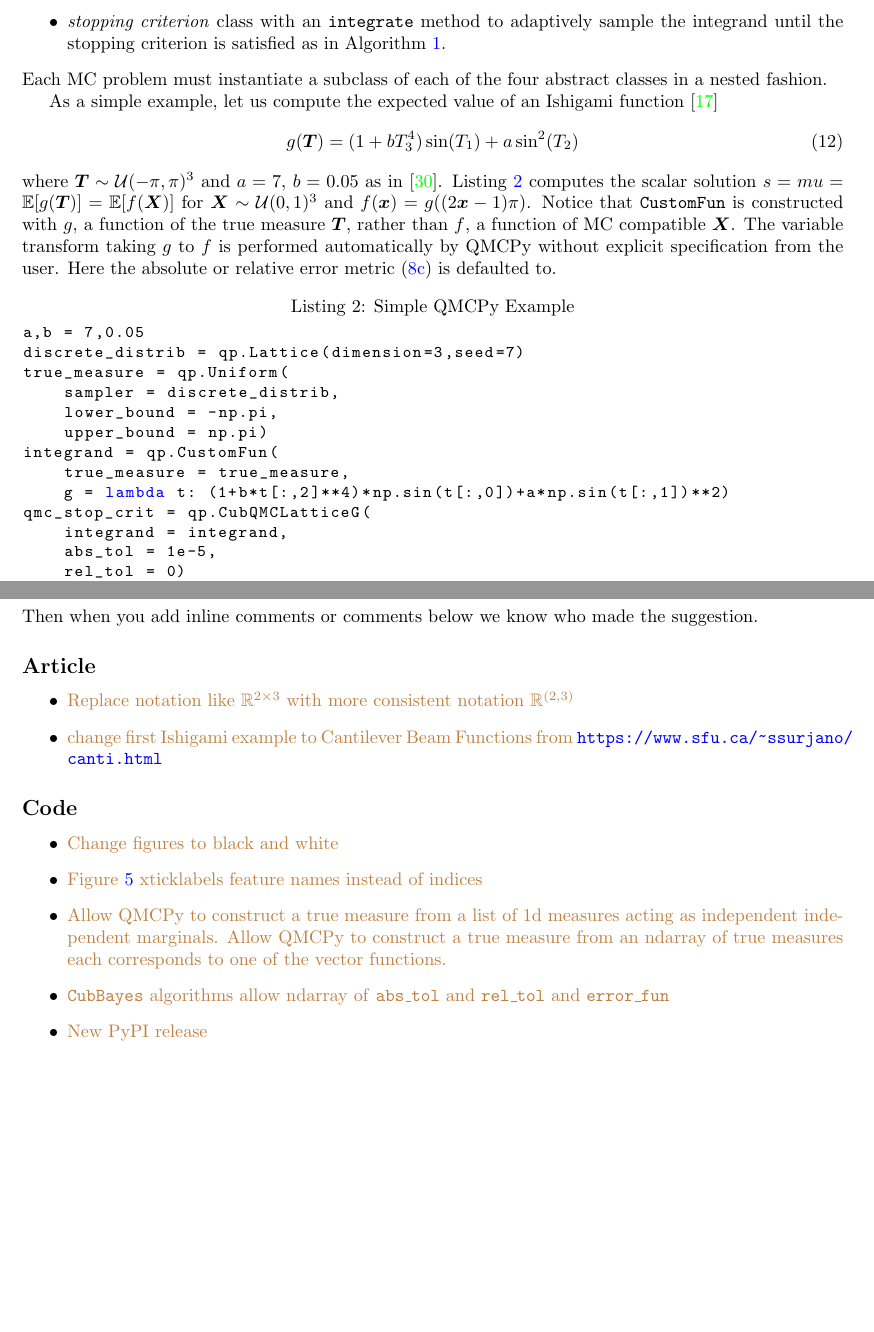
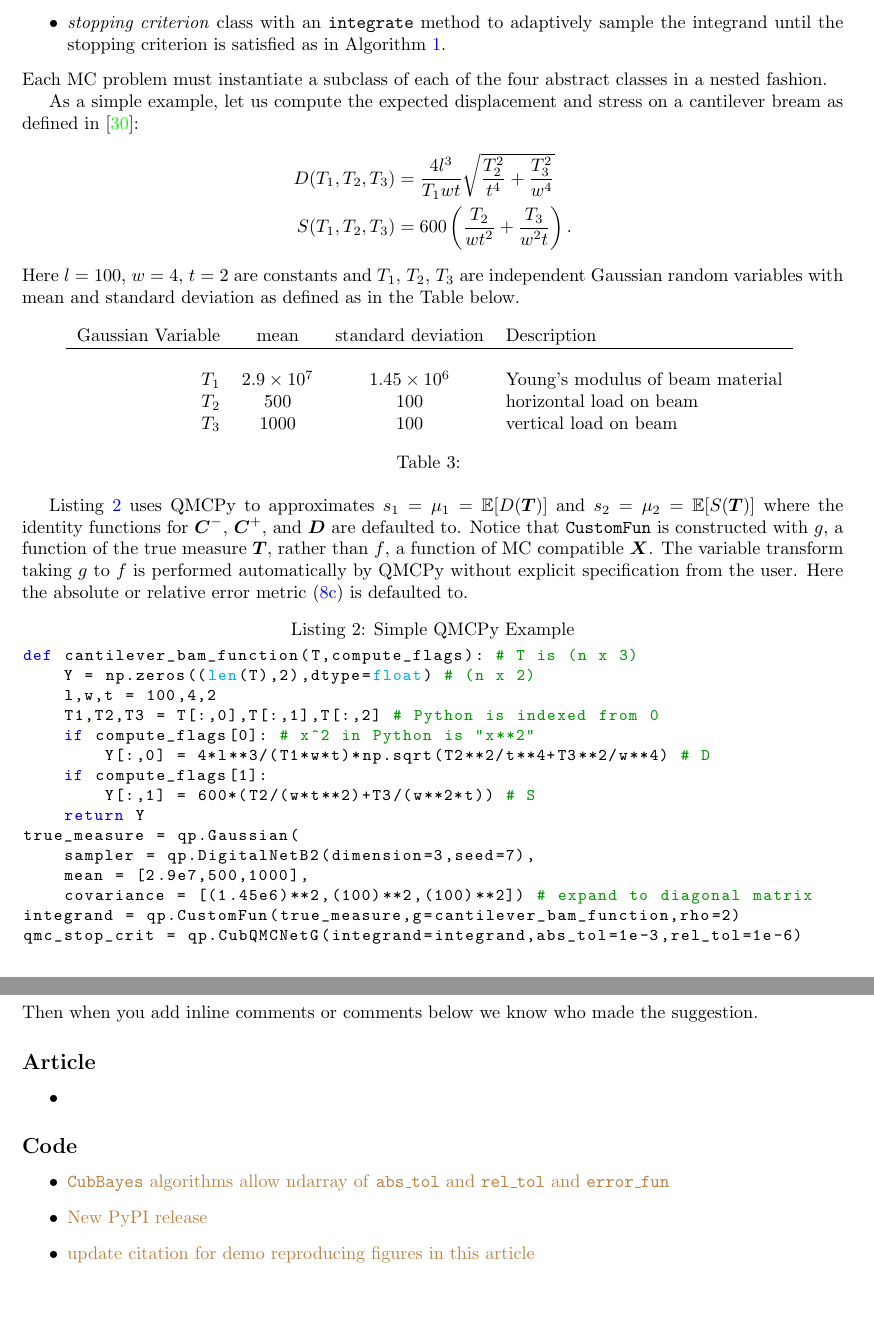
Before and after one commit to fjhickernell/QMCPy_Sobol_Indices, a LaTeX paper (main.tex, which reads python/simple_ex.txt): two parts of pages 8 and 17 of 17, joined at a grey line, cut so that both start at the same text, the shorter picture padded with empty space. Compiled offline with pdfLaTeX.

Commit message:
cantilever beam, figure, and code updates

```diff
--- a/main.tex
+++ b/main.tex
@@ -365,12 +365,26 @@ The four main abstract classes in QMCPy are the
 \end{itemize}
 Each MC problem must instantiate a subclass of each of the four abstract classes in a nested fashion.
 
-As a simple example, let us compute the expected value of an Ishigami function \cite{ishigami1990importance}
-\begin{equation}
-    g(\bT) = (1+bT_3^4)\sin(T_1)+a\sin^2(T_2)
-    \label{eq:ishigami}
-\end{equation}
-where $\bT \sim \calU(-\pi,\pi)^3$ and $a=7$, $b=0.05$ as in \cite{sobol1999use}. Listing \ref{py:simpleex} computes the scalar solution $s = mu = \bbE[g(\bT)]=\bbE[f(\bX)]$ for $\bX \sim \calU(0,1)^3$ and $f(\bx) = g((2\bx-1)\pi)$. Notice that \texttt{CustomFun} is constructed with $g$, a function of the true measure $\bT$, rather than $f$, a function of MC compatible $\bX$. The variable transform taking $g$ to $f$ is performed automatically by QMCPy without explicit specification from the user. Here the absolute or relative error metric \eqref{eq:h_abs_or_rel} is defaulted to.
+As a simple example, let us compute the expected displacement and stress on a cantilever bream as defined in \cite{ simulationlib_cantilever}:
+\begin{align*}
+    D(T_1,T_2,T_3) &= \frac{4l^3}{T_1 w t} \sqrt{\frac{T_2^2}{t^4} + \frac{T_3^2}{w^4}} \\
+    S(T_1,T_2,T_3) &= 600\left(\frac{T_2}{wt^2} + \frac{T_3}{w^2t}\right).
+    \label{eq:cantilever_bream}
+\end{align*}
+Here $l=100$, $w=4$, $t=2$ are constants and $T_1$, $T_2$, $T_3$ are independent Gaussian random variables with mean and standard deviation as defined as in the Table below.
+\begin{table}[H]
+    \centering
+    \begin{tabular}{r c c l}
+        Gaussian Variable & mean & standard deviation & Description \\
+        \hline \\
+        $T_1$ & $2.9 \times 10^7$ & $1.45 \times 10^6$ & Young's modulus of beam material \\
+        $T_2$ & $500$ & $100$ & horizontal load on beam \\
+        $T_3$ & $1000$ & $100$ & vertical load on beam
+    \end{tabular}
+    \caption{}
+    \label{tab:cantilever_bream}
+\end{table}
+Listing \ref{py:simpleex} uses QMCPy to approximates $s_1 = \mu_1 = \bbE[D(\bT)]$ and $s_2 = \mu_2 = \bbE[S(\bT)]$ where the identity functions for $\bC^-$, $\bC^+$, and $\bD$ are defaulted to. Notice that \texttt{CustomFun} is constructed with $g$, a function of the true measure $\bT$, rather than $f$, a function of MC compatible $\bX$. The variable transform taking $g$ to $f$ is performed automatically by QMCPy without explicit specification from the user. Here the absolute or relative error metric \eqref{eq:h_abs_or_rel} is defaulted to.
 \lstinputlisting[caption={Simple QMCPy Example},style=Python,label={py:simpleex}]{python/simple_ex.txt}
 For more details on the QMCPy framework see \cite{QMCSoftware}.
 
@@ -594,18 +613,15 @@ Then when you add inline comments or comments below we know who made the suggest
 \subsection*{Article}
 
 \begin{itemize}
-    \item \AGSNote{Replace notation like $\bbR^{2 \times 3}$ with more consistent notation $\bbR^{(2,3)}$}
-    \item \AGSNote{change first Ishigami example to Cantilever Beam Functions from \url{https://www.sfu.ca/~ssurjano/canti.html}}
+    \item
 \end{itemize}
 
 \subsection*{Code}
 
 \begin{itemize}
-    \item \AGSNote{Change figures to black and white}
-    \item \AGSNote{Figure \ref{fig:nn_si} xticklabels feature names instead of indices}
-    \item \AGSNote{Allow QMCPy to construct a true measure from a list of 1d measures acting as independent independent marginals. Allow QMCPy to construct a true measure from an  ndarray of true measures each corresponds to one of the vector functions.}
     \item \AGSNote{\texttt{CubBayes} algorithms allow ndarray of \texttt{abs\_tol} and \texttt{rel\_tol} and \texttt{error\_fun}}
     \item \AGSNote{New PyPI release}
+    \item \AGSNote{update citation for demo reproducing figures in this article}
 \end{itemize}
 
 \end{document}
--- a/python/simple_ex.txt
+++ b/python/simple_ex.txt
@@ -1,15 +1,17 @@
-a,b = 7,0.05
-discrete_distrib = qp.Lattice(dimension=3,seed=7)
-true_measure = qp.Uniform(
-    sampler = discrete_distrib,
-    lower_bound = -np.pi,
-    upper_bound = np.pi)
-integrand = qp.CustomFun(
-    true_measure = true_measure,
-    g = lambda t: (1+b*t[:,2]**4)*np.sin(t[:,0])+a*np.sin(t[:,1])**2)
-qmc_stop_crit = qp.CubQMCLatticeG(
-    integrand = integrand,
-    abs_tol = 1e-5,
-    rel_tol = 0)
+def cantilever_bam_function(T,compute_flags): # T is (n x 3)
+    Y = np.zeros((len(T),2),dtype=float) # (n x 2)
+    l,w,t = 100,4,2
+    T1,T2,T3 = T[:,0],T[:,1],T[:,2] # Python is indexed from 0
+    if compute_flags[0]: # x^2 in Python is "x**2"
+        Y[:,0] = 4*l**3/(T1*w*t)*np.sqrt(T2**2/t**4+T3**2/w**4) # D
+    if compute_flags[1]:
+        Y[:,1] = 600*(T2/(w*t**2)+T3/(w**2*t)) # S
+    return Y
+true_measure = qp.Gaussian(
+    sampler = qp.DigitalNetB2(dimension=3,seed=7),
+    mean = [2.9e7,500,1000],
+    covariance = [(1.45e6)**2,(100)**2,(100)**2]) # expand to diagonal matrix
+integrand = qp.CustomFun(true_measure,g=cantilever_bam_function,rho=2)
+qmc_stop_crit = qp.CubQMCNetG(integrand=integrand,abs_tol=1e-3,rel_tol=1e-6)
 solution,data = qmc_stop_crit.integrate()
 print(solution)
```
Also changed, not shown: figs/si_singletons_closed.tex (added, +9 -0 lines), main.bib (+6 -0 lines), python/blr.txt (+4 -12 lines), python/nn.txt (+3 -11 lines), figs/gp.pdf, figs/ishigami.pdf, figs/ishigami_fu.pdf, figs/ld_seqs.pdf, figs/nn_si.pdf, main.tex (31 more changed lines), python/simple_ex.txt (2 more changed lines).
